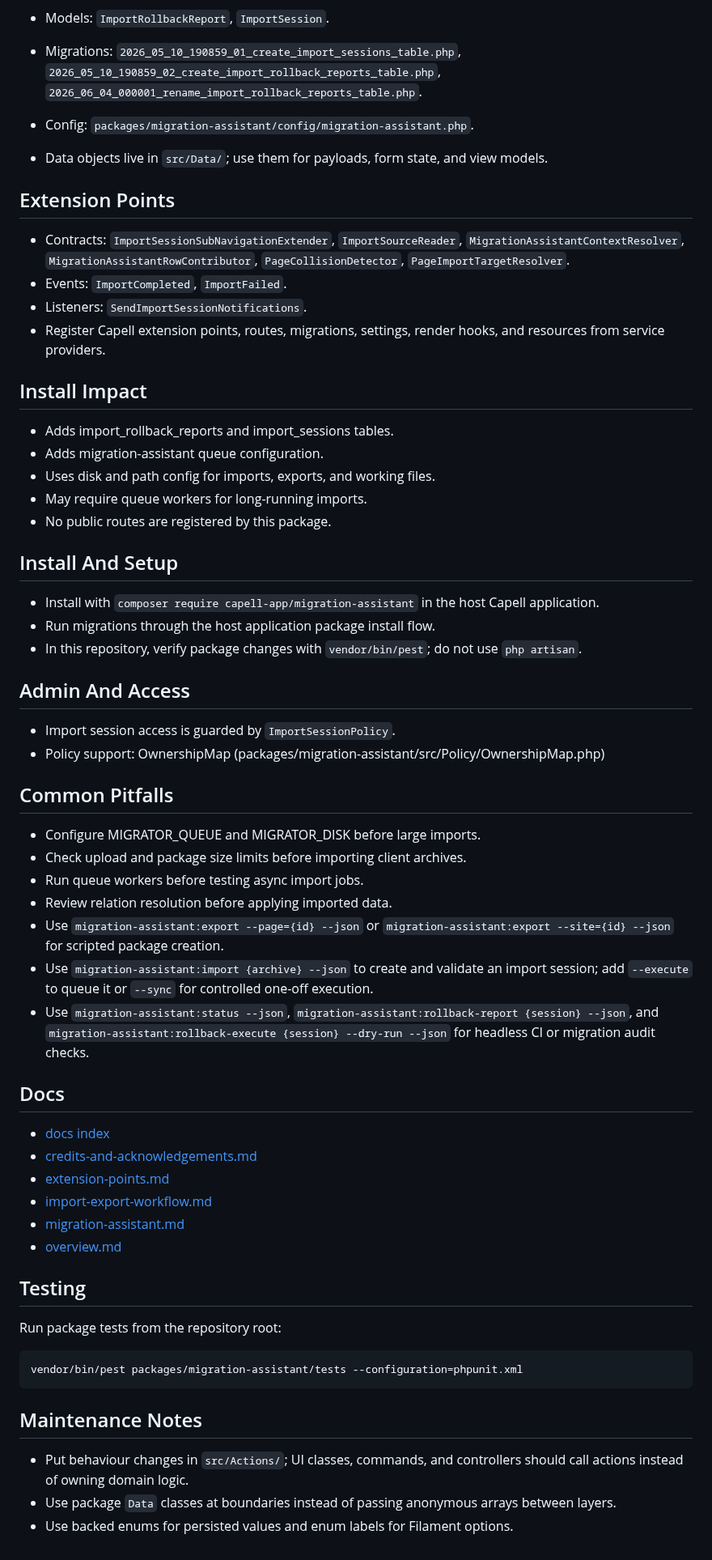
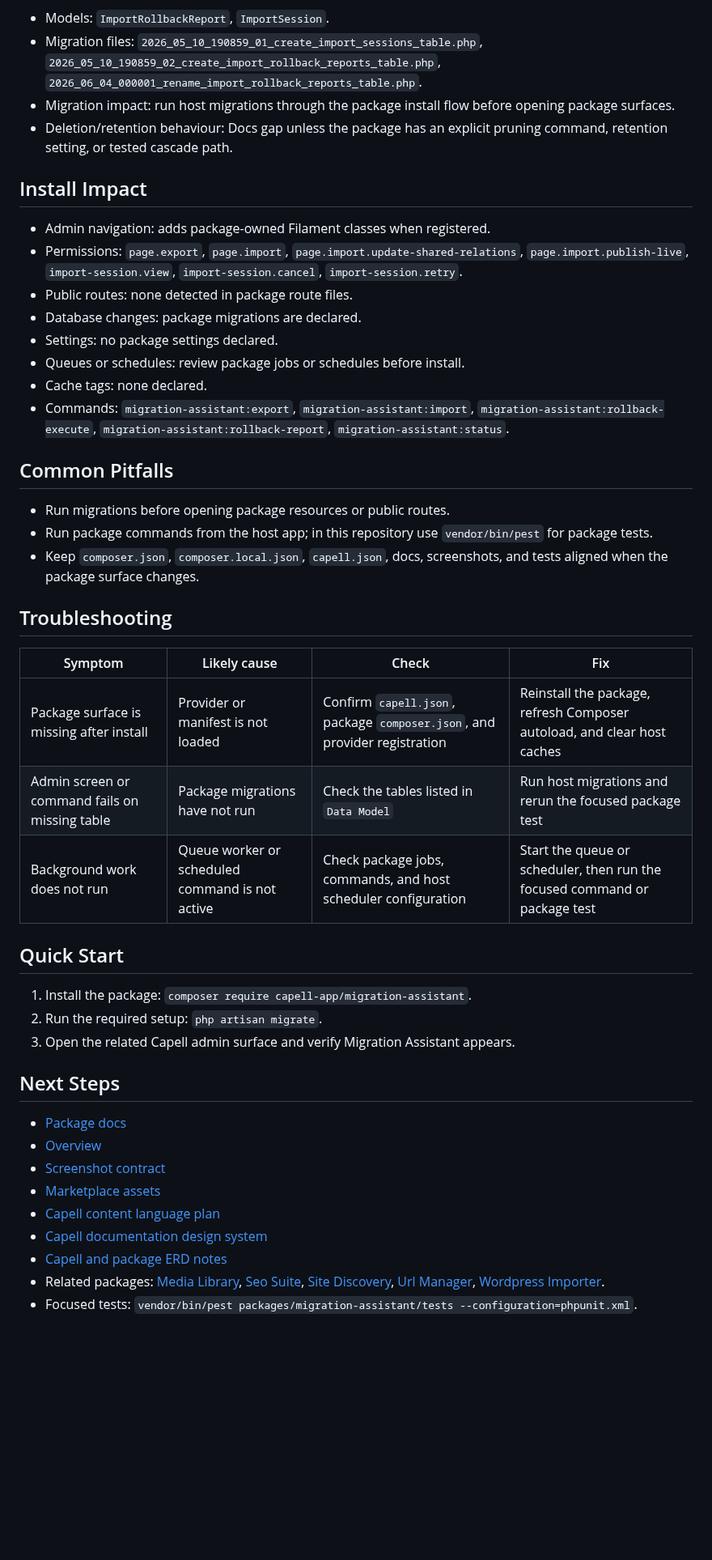
Before and after one commit to capell-app/migration-assistant, a Markdown page: README.md, the part around one of its changes. Shown at 81% size. Rendered like a GitHub page; blank space fills up the shorter version.

````diff
--- a/README.md
+++ b/README.md
@@ -110,64 +57,50 @@ Screenshots are generated from [docs/screenshots.json](docs/screenshots.json) du
 
 - Models: `ImportRollbackReport`, `ImportSession`.
-- Migrations: `2026_05_10_190859_01_create_import_sessions_table.php`, `2026_05_10_190859_02_create_import_rollback_reports_table.php`, `2026_06_04_000001_rename_import_rollback_reports_table.php`.
-- Config: `packages/migration-assistant/config/migration-assistant.php`.
-- Data objects live in `src/Data/`; use them for payloads, form state, and view models.
-
-## Extension Points
-
-- Contracts: `ImportSessionSubNavigationExtender`, `ImportSourceReader`, `MigrationAssistantContextResolver`, `MigrationAssistantRowContributor`, `PageCollisionDetector`, `PageImportTargetResolver`.
-- Events: `ImportCompleted`, `ImportFailed`.
-- Listeners: `SendImportSessionNotifications`.
-- Register Capell extension points, routes, migrations, settings, render hooks, and resources from service providers.
+- Migration files: `2026_05_10_190859_01_create_import_sessions_table.php`, `2026_05_10_190859_02_create_import_rollback_reports_table.php`, `2026_06_04_000001_rename_import_rollback_reports_table.php`.
+- Migration impact: run host migrations through the package install flow before opening package surfaces.
+- Deletion/retention behaviour: Docs gap unless the package has an explicit pruning command, retention setting, or tested cascade path.
 
 ## Install Impact
 
-- Adds import_rollback_reports and import_sessions tables.
-- Adds migration-assistant queue configuration.
-- Uses disk and path config for imports, exports, and working files.
-- May require queue workers for long-running imports.
-- No public routes are registered by this package.
-
-## Install And Setup
-
-- Install with `composer require capell-app/migration-assistant` in the host Capell application.
-- Run migrations through the host application package install flow.
-- In this repository, verify package changes with `vendor/bin/pest`; do not use `php artisan`.
-
-## Admin And Access
-
-- Import session access is guarded by `ImportSessionPolicy`.
-- Policy support: OwnershipMap (packages/migration-assistant/src/Policy/OwnershipMap.php)
+- Admin navigation: adds package-owned Filament classes when registered.
+- Permissions: `page.export`, `page.import`, `page.import.update-shared-relations`, `page.import.publish-live`, `import-session.view`, `import-session.cancel`, `import-session.retry`.
+- Public routes: none detected in package route files.
+- Database changes: package migrations are declared.
+- Settings: no package settings declared.
+- Queues or schedules: review package jobs or schedules before install.
+- Cache tags: none declared.
+- Commands: `migration-assistant:export`, `migration-assistant:import`, `migration-assistant:rollback-execute`, `migration-assistant:rollback-report`, `migration-assistant:status`.
 
 ## Common Pitfalls
 
-- Configure MIGRATOR_QUEUE and MIGRATOR_DISK before large imports.
-- Check upload and package size limits before importing client archives.
-- Run queue workers before testing async import jobs.
-- Review relation resolution before applying imported data.
-- Use `migration-assistant:export --page={id} --json` or `migration-assistant:export --site={id} --json` for scripted package creation.
-- Use `migration-assistant:import {archive} --json` to create and validate an import session; add `--execute` to queue it or `--sync` for controlled one-off execution.
-- Use `migration-assistant:status --json`, `migration-assistant:rollback-report {session} --json`, and `migration-assistant:rollback-execute {session} --dry-run --json` for headless CI or migration audit checks.
+- Run migrations before opening package resources or public routes.
+- Run package commands from the host app; in this repository use `vendor/bin/pest` for package tests.
+- Keep `composer.json`, `composer.local.json`, `capell.json`, docs, screenshots, and tests aligned when the package surface changes.
 
-## Docs
+## Troubleshooting
 
-- [docs index](docs/README.md)
-- [credits-and-acknowledgements.md](docs/credits-and-acknowledgements.md)
-- [extension-points.md](docs/extension-points.md)
-- [import-export-workflow.md](docs/import-export-workflow.md)
-- [migration-assistant.md](docs/migration-assistant.md)
-- [overview.md](docs/overview.md)
+| Symptom | Likely cause | Check | Fix |
+| --- | --- | --- | --- |
+| Package surface is missing after install | Provider or manifest is not loaded | Confirm `capell.json`, package `composer.json`, and provider registration | Reinstall the package, refresh Composer autoload, and clear host caches |
+| Admin screen or command fails on missing table | Package migrations have not run | Check the tables listed in `Data Model` | Run host migrations and rerun the focused package test |
+| Background work does not run | Queue worker or scheduled command is not active | Check package jobs, commands, and host scheduler configuration | Start the queue or scheduler, then run the focused command or package test |
 
-## Testing
+## Quick Start
 
-Run package tests from the repository root:
+1. Install the package: `composer require capell-app/migration-assistant`.
+2. Run the required setup: `php artisan migrate`.
+3. Open the related Capell admin surface and verify Migration Assistant appears.
 
-```bash
-vendor/bin/pest packages/migration-assistant/tests --configuration=phpunit.xml
-```
+## Next Steps
 
-## Maintenance Notes
+- [Package docs](docs/README.md)
+- [Overview](docs/overview.md)
+- [Screenshot contract](docs/screenshots.json)
+- [Marketplace assets](docs/assets/marketplace/)
+- [Capell content language plan](../../docs/CONTENT_LANGUAGE_PLAN.md)
+- [Capell documentation design system](../../docs/DESIGN_SYSTEM.md)
+- [Capell and package ERD notes](../../docs/erd/capell-and-package-erds.md)
+- Related packages: [Media Library](../media-library/README.md), [Seo Suite](../seo-suite/README.md), [Site Discovery](../site-discovery/README.md), [Url Manager](../url-manager/README.md), [Wordpress Importer](../wordpress-importer/README.md).
+- Focused tests: `vendor/bin/pest packages/migration-assistant/tests --configuration=phpunit.xml`.
 
-- Put behaviour changes in `src/Actions/`; UI classes, commands, and controllers should call actions instead of owning domain logic.
-- Use package `Data` classes at boundaries instead of passing anonymous arrays between layers.
-- Use backed enums for persisted values and enum labels for Filament options.
+<!-- prettier-ignore-end -->
````
Also changed, not shown: other parts of README.md (+36 -89 lines), docs/README.md (+0 -1 lines), docs/overview.md (+78 -127 lines), docs/assets/marketplace/extension-card.jpg, docs/assets/marketplace/hero-desktop.jpg, docs/assets/marketplace/hero-mobile.jpg, docs/assets/marketplace/thumbnail.jpg (added), docs/assets/marketplace/tile-square.jpg (added), 2 other files.
